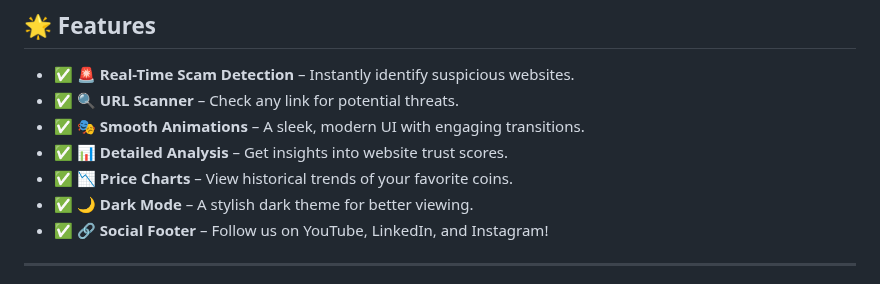
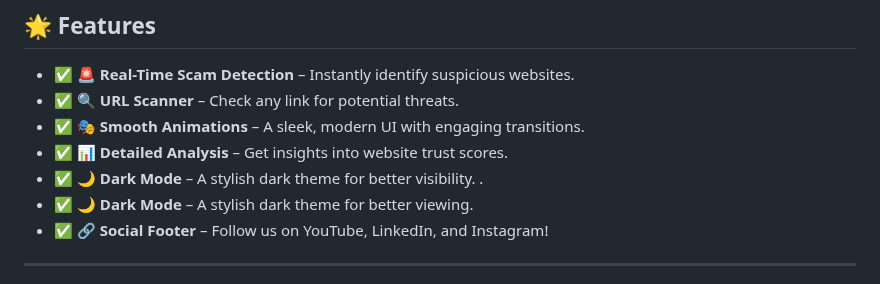
Before and after one commit to KelvCodes/-Scam-Phishing-Detector-, a Markdown page: README.md, the part around the change. Drawn GitHub-style.

```diff
--- a/README.md
+++ b/README.md
@@ -10,7 +10,7 @@ Stay protected with **advanced scam detection, real-time analysis, and smooth an
 - ✅ **🔍 URL Scanner** – Check any link for potential threats.
 - ✅ **🎭 Smooth Animations** – A sleek, modern UI with engaging transitions.
 - ✅ **📊 Detailed Analysis** – Get insights into website trust scores.
-- ✅ **📉 Price Charts** – View historical trends of your favorite coins.
+- ✅  **🌙 Dark Mode** – A stylish dark theme for better visibility.  .
 - ✅ **🌙 Dark Mode** – A stylish dark theme for better viewing.
 - ✅ **🔗 Social Footer** – Follow us on YouTube, LinkedIn, and Instagram!
 
```
